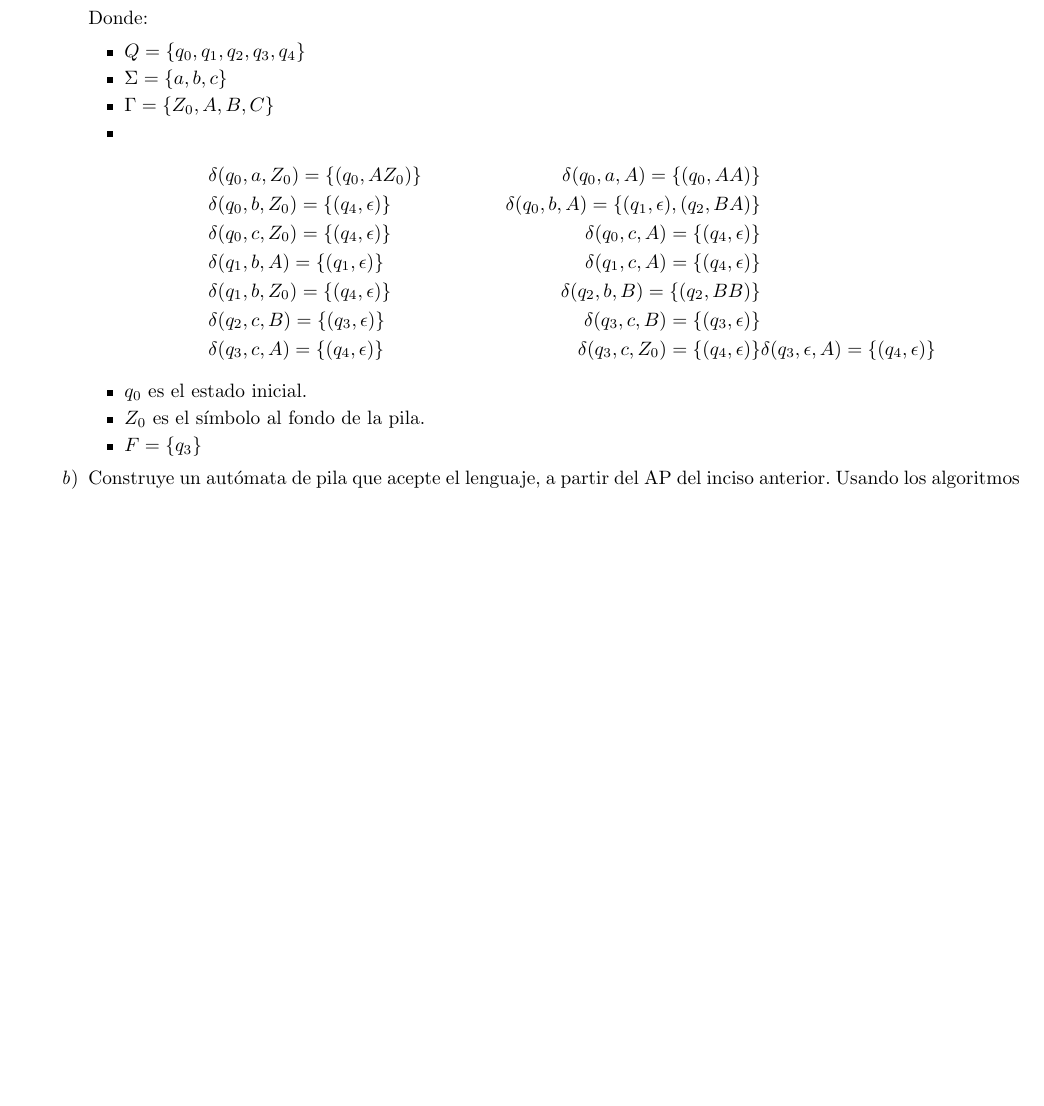
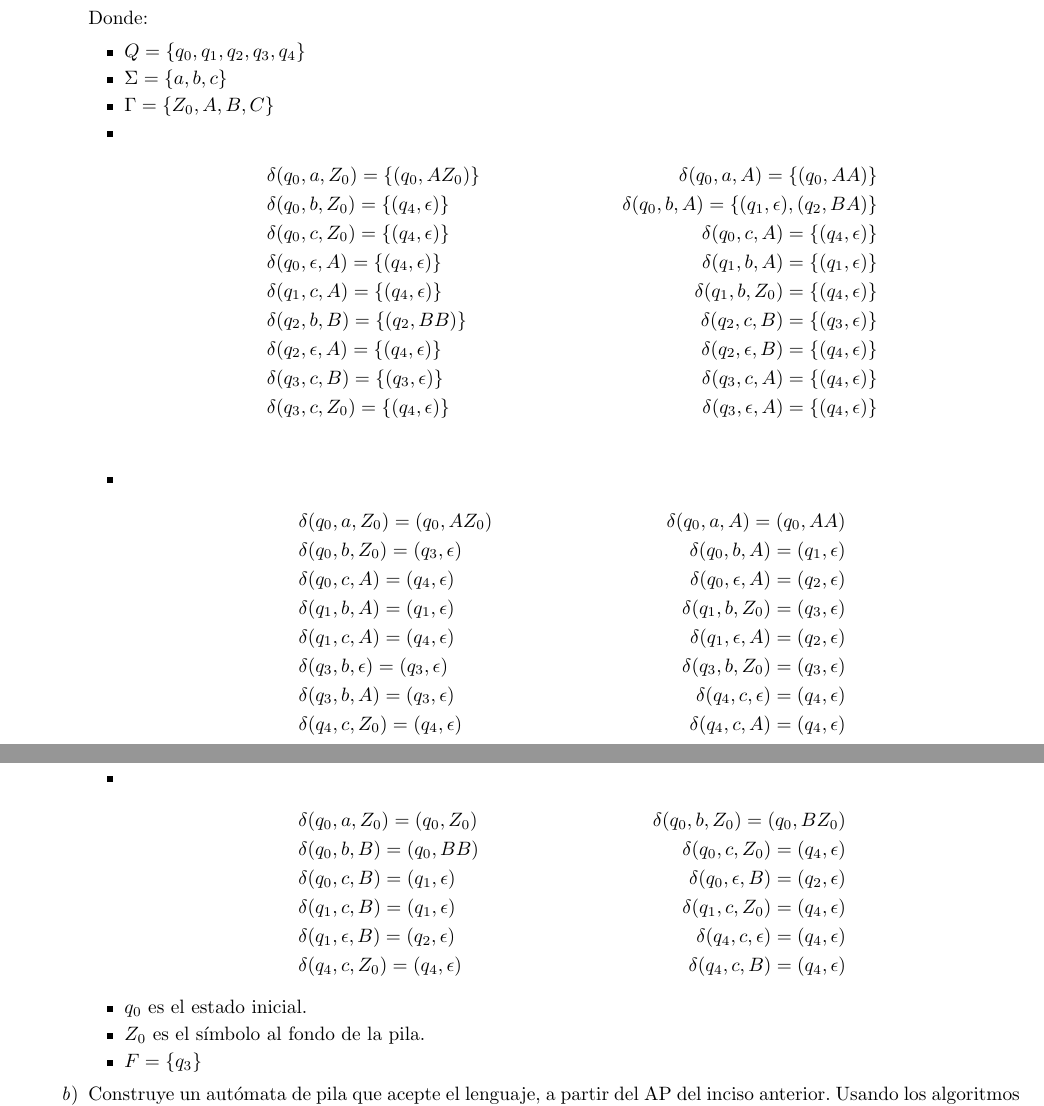
Before and after one commit to quantumautomatas/tarea10, a LaTeX problem sheet (tarea10.tex): part of the page before the commit and two parts of pages 1 and 2 of 2 after it, the two joined at a grey line, cut so that both start at the same text, the shorter picture padded with empty space. Compiled offline with pdfLaTeX.

Commit message:
Añadiendo prpuesta de subautomatas

```diff
--- a/tarea10.tex
+++ b/tarea10.tex
@@ -66,24 +66,66 @@
 
          	\item {
 
-        		\begin{align*}
+				\begin{align*}
          			&\delta (q_0, a , Z_0) = \{(q_0, AZ_0)\}
          			&\delta (q_0, a , A) = \{(q_0, AA)\}\\
                     &\delta (q_0, b , Z_0) = \{(q_4, \epsilon)\}
                     &\delta (q_0, b , A) = \{(q_1, \epsilon), (q_2, BA)\} \\
                     &\delta (q_0, c, Z_0) = \{(q_4, \epsilon)\}
-                    &\delta (q_0, c, A) = \{(q_4, \epsilon)\}\\
-         			&\delta (q_1, b , A) = \{(q_1, \epsilon)\}
-         			&\delta (q_1, c , A) = \{(q_4, \epsilon)\}\\
-         			&\delta (q_1, b , Z_0) = \{(q_4, \epsilon)\}
-         			&\delta (q_2, b , B) = \{(q_2, BB)\}\\
-         			&\delta (q_2, c , B) = \{(q_3, \epsilon)\}
-                    &\delta (q_3, c , B) = \{(q_3, \epsilon)\}\\
-                    &\delta (q_3, c , A) = \{(q_4, \epsilon)\}
+					&\delta (q_0, c, A) = \{(q_4, \epsilon)\}\\
+					&\delta (q_0, \epsilon , A) = \{(q_4, \epsilon)\}
+         			&\delta (q_1, b , A) = \{(q_1, \epsilon)\} \\
+         			&\delta (q_1, c , A) = \{(q_4, \epsilon)\}
+         			&\delta (q_1, b , Z_0) = \{(q_4, \epsilon)\} \\
+         			&\delta (q_2, b , B) = \{(q_2, BB)\}
+					&\delta (q_2, c , B) = \{(q_3, \epsilon)\} \\
+					&\delta (q_2, \epsilon, A) = \{(q_4, \epsilon)\}
+					&\delta (q_2, \epsilon, B) = \{(q_4, \epsilon)\} \\
+                    &\delta (q_3, c , B) = \{(q_3, \epsilon)\}
+                    &\delta (q_3, c , A) = \{(q_4, \epsilon)\} \\
                     &\delta (q_3, c , Z_0) = \{(q_4, \epsilon)\}
-                    &\delta (q_3, \epsilon , A) = \{(q_4, \epsilon)\}
+                    &\delta (q_3, \epsilon , A) = \{(q_4, \epsilon)\} \\
          		\end{align*}
-         	}
+			 }
+
+			 \item {
+
+				\begin{align*}
+					&\delta (q_0, a, Z_0) = (q_0, AZ_0)
+					&\delta (q_0, a, A) = (q_0, AA) \\
+					&\delta (q_0, b, Z_0) = (q_3, \epsilon)
+					&\delta (q_0, b, A) = (q_1, \epsilon) \\
+					&\delta (q_0, c, A) = (q_4, \epsilon)
+					&\delta (q_0, \epsilon, A) = (q_2, \epsilon) \\
+					&\delta (q_1, b, A) = (q_1, \epsilon)
+					&\delta (q_1, b, Z_0) = (q_3, \epsilon) \\
+					&\delta (q_1, c, A) = (q_4, \epsilon)
+					&\delta (q_1, \epsilon, A) = (q_2, \epsilon) \\
+					&\delta (q_3, b, \epsilon) = (q_3, \epsilon)
+					&\delta (q_3, b, Z_0) = (q_3, \epsilon) \\
+					&\delta (q_3, b, A) = (q_3, \epsilon)
+					&\delta (q_4, c, \epsilon) = (q_4, \epsilon) \\
+					&\delta (q_4, c, Z_0) = (q_4, \epsilon)
+					&\delta (q_4, c, A) = (q_4, \epsilon)
+         		\end{align*}
+			 }
+
+			\item {
+				\begin{align*}
+					&\delta (q_0, a, Z_0) = (q_0, Z_0)
+					&\delta (q_0, b, Z_0) = (q_0, BZ_0) \\
+					&\delta (q_0, b, B) = (q_0, BB)
+					&\delta (q_0, c, Z_0) = (q_4, \epsilon) \\
+					&\delta (q_0, c, B) = (q_1, \epsilon)
+					&\delta (q_0, \epsilon, B) = (q_2, \epsilon) \\
+					&\delta (q_1, c, B) = (q_1, \epsilon)
+					&\delta (q_1, c, Z_0) = (q_4, \epsilon) \\
+					&\delta (q_1, \epsilon, B) = (q_2, \epsilon)
+					&\delta (q_4, c, \epsilon) = (q_4, \epsilon) \\
+					&\delta (q_4, c, Z_0) = (q_4, \epsilon)
+					&\delta (q_4, c, B) = (q_4, \epsilon)
+				\end{align*}
+			}
 
          	\item {
          		$q_0$ es el estado inicial.
```
Also changed, not shown: tarea10.pdf.
